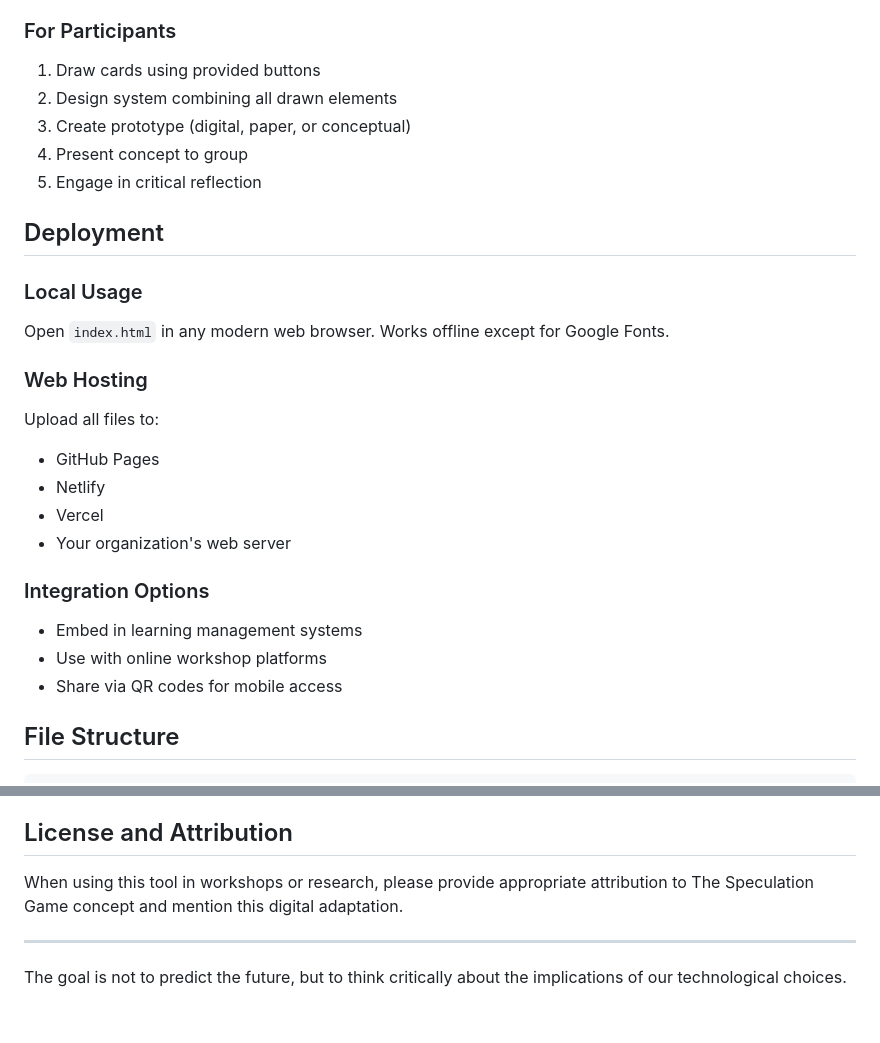
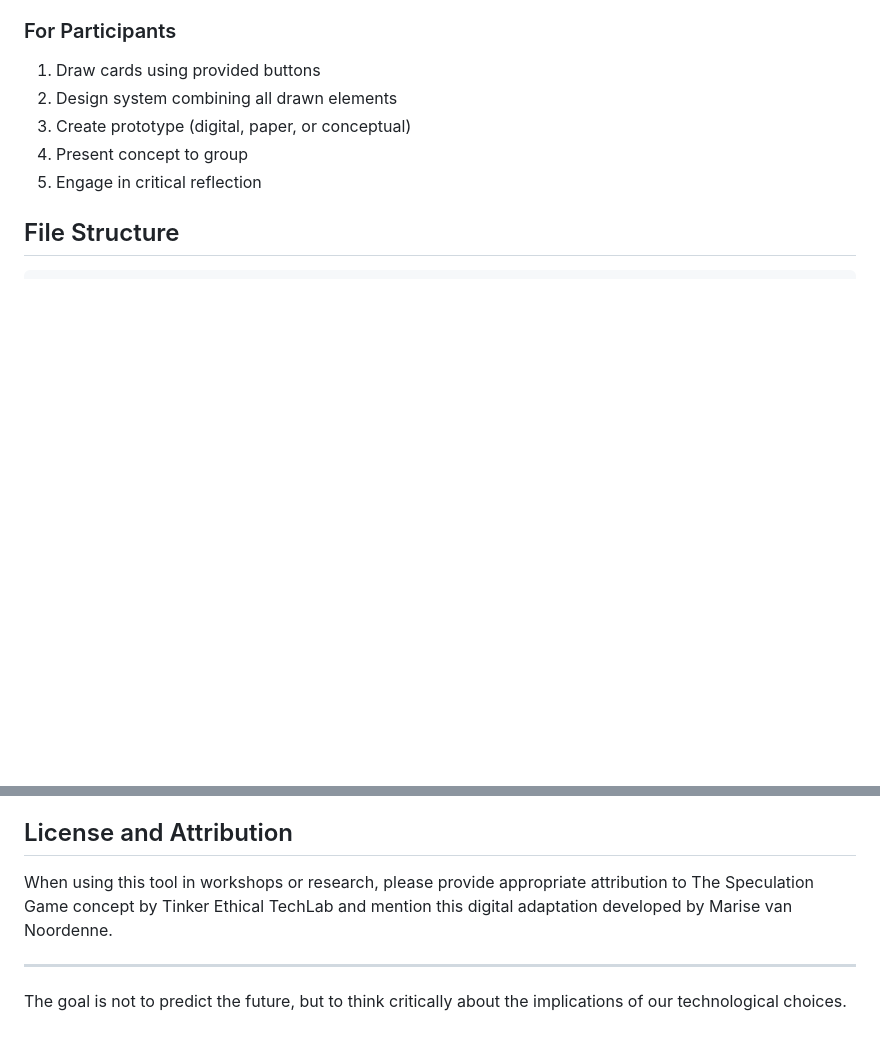
Before and after one commit to vannoordenne/speculation-game, a Markdown page: README.md, 2 parts joined by grey strips. GitHub-like rendering; blank space fills up the shorter version.

```diff
--- a/README.md
+++ b/README.md
@@ -48,22 +48,6 @@ The Speculation Game is an interactive card-based design exercise where particip
 4. Present concept to group
 5. Engage in critical reflection
 
-## Deployment
-
-### Local Usage
-Open `index.html` in any modern web browser. Works offline except for Google Fonts.
-
-### Web Hosting
-Upload all files to:
-- GitHub Pages
-- Netlify
-- Vercel
-- Your organization's web server
-
-### Integration Options
-- Embed in learning management systems
-- Use with online workshop platforms
-- Share via QR codes for mobile access
 
 ## File Structure
 
@@ -141,7 +125,7 @@ All text content is in `index.html` and `script.js` for straightforward translat
 
 ## License and Attribution
 
-When using this tool in workshops or research, please provide appropriate attribution to The Speculation Game concept and mention this digital adaptation.
+When using this tool in workshops or research, please provide appropriate attribution to The Speculation Game concept by Tinker Ethical TechLab and mention this digital adaptation developed by Marise van Noordenne.
 
 ---
 
```
